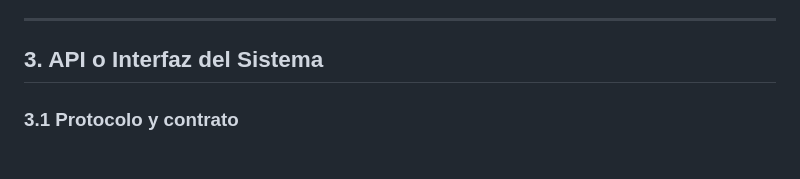
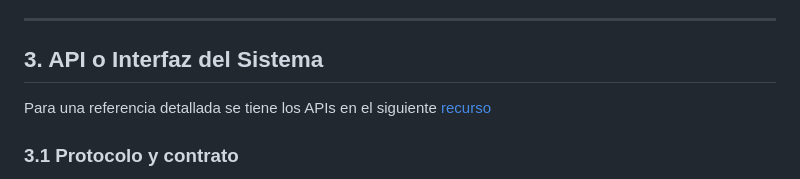
Before and after one commit to dtarqui/github-docs, a Markdown page: docs/semana1/Github - Diseño Técnico.md, the part around the change. Rendered like a GitHub page.

```diff
--- a/docs/semana1/Github - Diseño Técnico.md
+++ b/docs/semana1/Github - Diseño Técnico.md
@@ -109,6 +109,8 @@ En este sentido, la separación por servicio permite evolucionar el esquema de i
 ---
 
 ## 3. API o Interfaz del Sistema
+
+Para una referencia detallada se tiene los APIs en el siguiente [recurso](../APIS_RESUMEN.md)
 
 ### 3.1 Protocolo y contrato
 
```
Also changed, not shown: docs/APIS_RESUMEN.md (added, +492 -0 lines).
